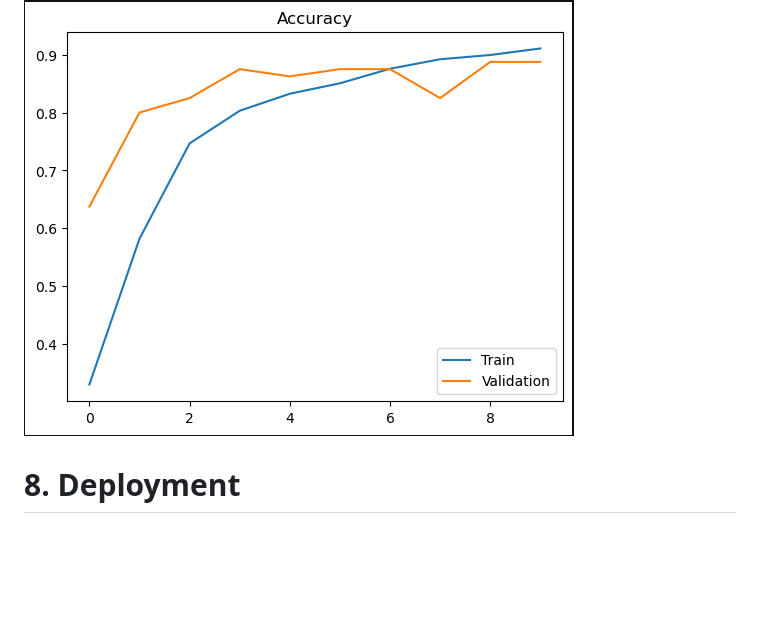
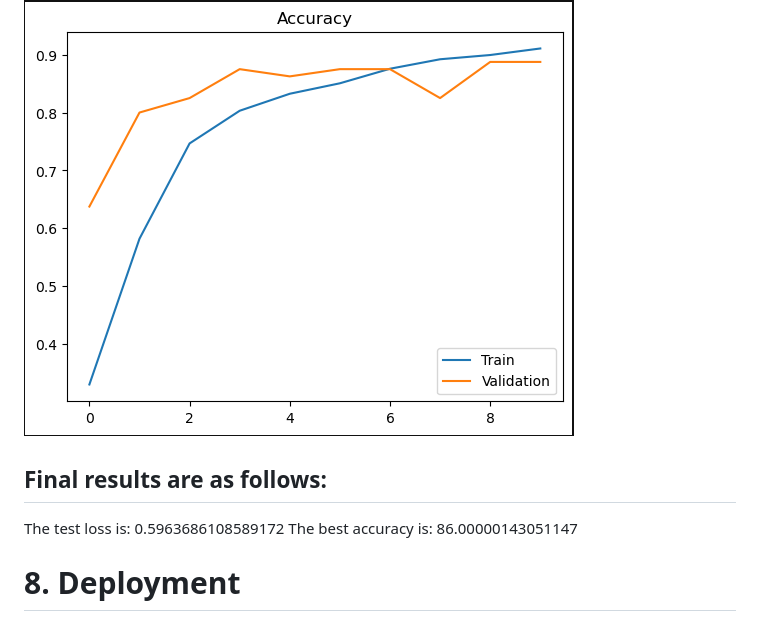
Before and after one commit to sumitmasal/Multi-class-image-classification-Machine-learning-project, a Markdown page: README.md, the part around the change. GitHub-like rendering; blank space fills up the shorter version.

```diff
--- a/README.md
+++ b/README.md
@@ -88,6 +88,11 @@ The results section provides an overview of the performance and outcomes of our
 
 ![Untitled](Results/Accuracy.png)
 
+## Final results are as follows:
+
+The test loss is:  0.5963686108589172
+The best accuracy is:  86.00000143051147
+
 # 8. Deployment
 
 ## Flask Implementation
```
